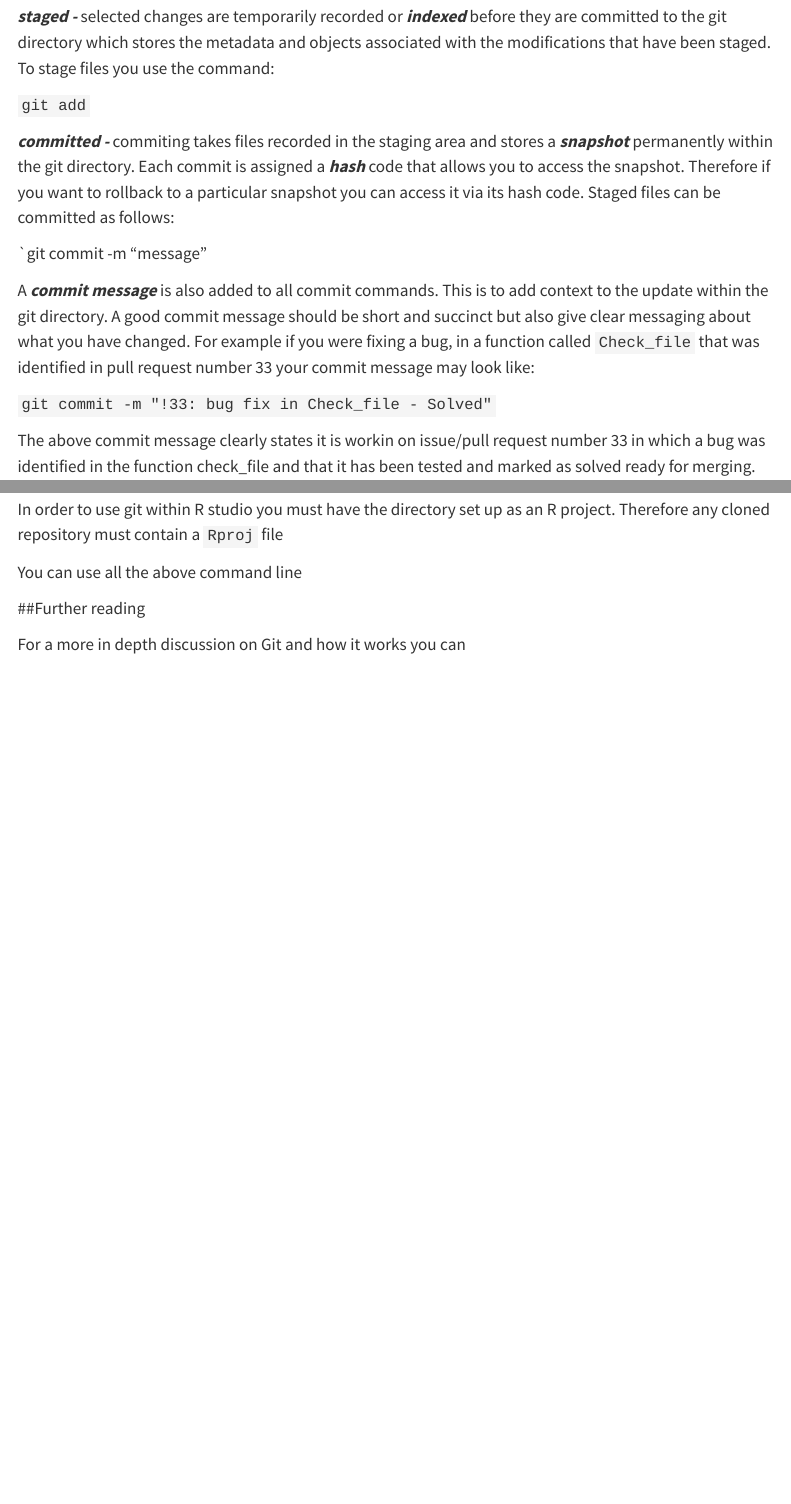
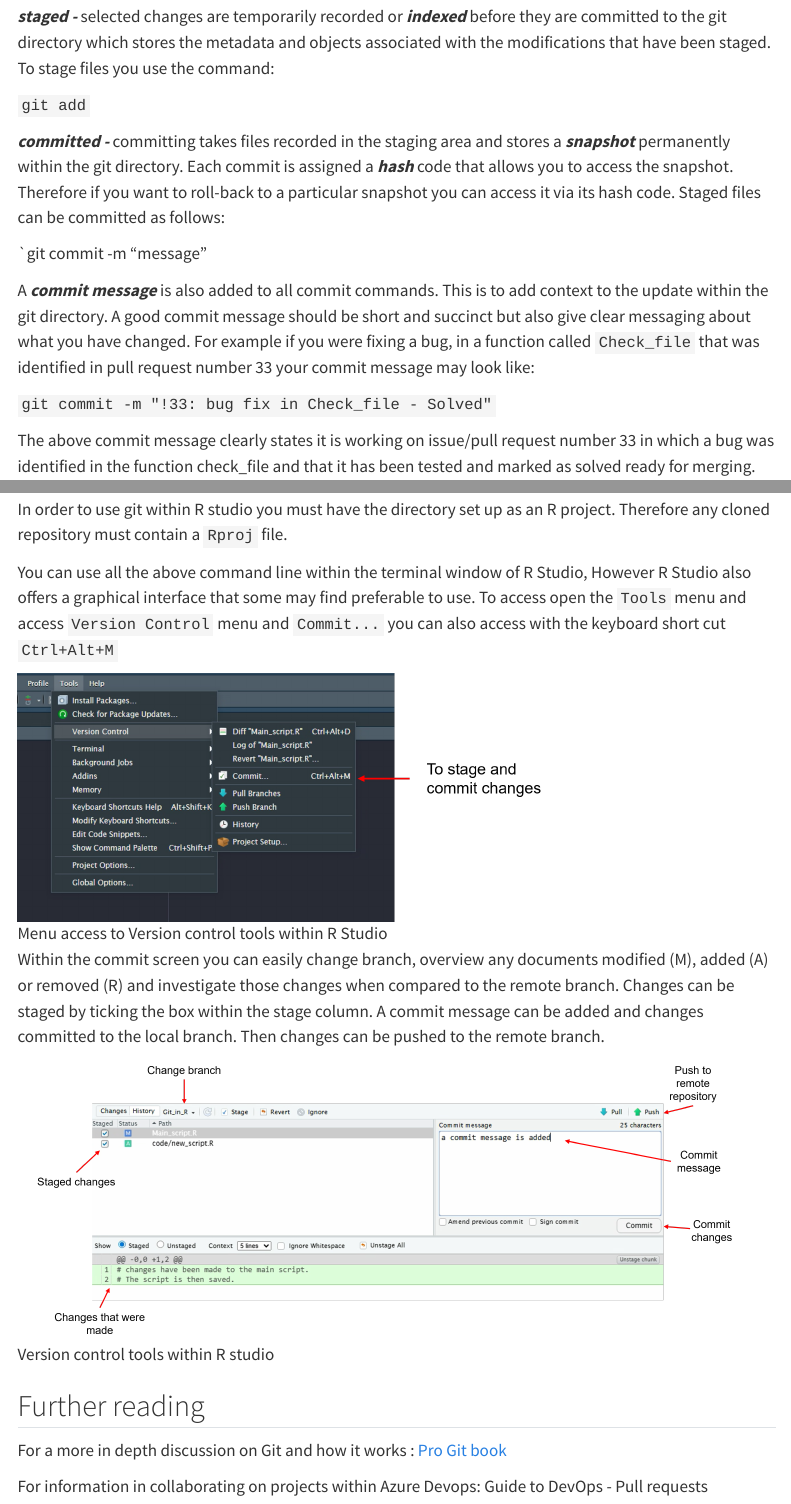
Before and after one commit to ScotGovAnalysis/nrs-rap-book, a Quarto document (training/Git-in-R.qmd): the page in a window 1100 px wide, from 1530 px down, and a second part further down, joined at a grey line. Rendered offline with R 4.5, knitr and Pandoc in place of Quarto, with nearby package versions; menus at the side of the page are left out.

Commit message:
changes to text

```diff
--- a/training/Git-in-R.qmd
+++ b/training/Git-in-R.qmd
@@ -92,10 +92,10 @@ the command:
 
 `git add`
 
-***committed -*** commiting takes files recorded in the staging area and stores
+***committed -*** committing takes files recorded in the staging area and stores
 a ***snapshot*** permanently within the git directory. Each commit is assigned a
 ***hash*** code that allows you to access the snapshot. Therefore if you want to
-rollback to a particular snapshot you can access it via its hash code. Staged
+roll-back to a particular snapshot you can access it via its hash code. Staged
 files can be committed as follows:
 
 \`git commit -m "message"
@@ -108,7 +108,7 @@ identified in pull request number 33 your commit message may look like:
 
 `git commit -m "!33: bug fix in Check_file - Solved"`
 
-The above commit message clearly states it is workin on issue/pull request
+The above commit message clearly states it is working on issue/pull request
 number 33 in which a bug was identified in the function check_file and that it
 has been tested and marked as solved ready for merging.
 
@@ -166,10 +166,29 @@ git status
 ## Git within R studio
 
 In order to use git within R studio you must have the directory set up as an R
-project. Therefore any cloned repository must contain a `Rproj` file
+project. Therefore any cloned repository must contain a `Rproj` file.
 
-You can use all the above command line
+You can use all the above command line within the terminal window of R Studio,
+However R Studio also offers a graphical interface that some may find preferable
+to use. To access open the `Tools` menu and access `Version Control` menu and
+`Commit...` you can also access with the keyboard short cut `Ctrl+Alt+M`
 
-##Further reading
+![Menu access to Version control tools within R
+Studio](figures/git_in_R_figs/Figure1.png){width="546"}
 
-For a more in depth discussion on Git and how it works you can
+Within the commit screen you can easily change branch, overview any documents
+modified (M), added (A) or removed (R) and investigate those changes when
+compared to the remote branch. Changes can be staged by ticking the box within
+the stage column. A commit message can be added and changes committed to the
+local branch. Then changes can be pushed to the remote branch.
+
+![Version control tools within R
+studio](figures/git_in_R_figs/Figure2.png){width="722"}
+
+## Further reading
+
+For a more in depth discussion on Git and how it works : [Pro Git
+book](https://git-scm.com/book/en/v2)
+
+For information in collaborating on projects within Azure Devops: Guide to
+DevOps - Pull requests
```
Also changed, not shown: training/Git-in-R.qmd (2 more changed lines).
